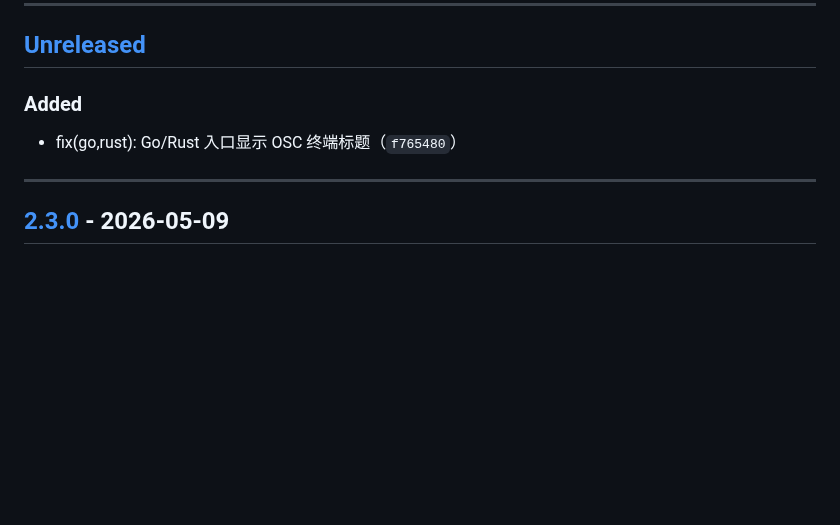
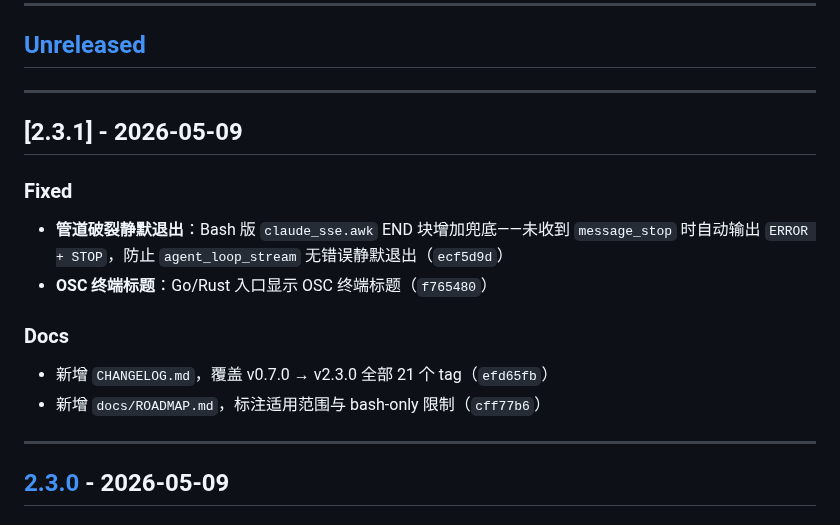
Before and after one commit to lloydzhou/bash-agent, a Markdown page: CHANGELOG.md, the part around the change. GitHub-like rendering; blank space fills up the shorter version.

Commit message:
docs: update CHANGELOG for v2.3.1

```diff
--- a/CHANGELOG.md
+++ b/CHANGELOG.md
@@ -6,9 +6,19 @@
 
 ## [Unreleased]
 
-### Added
+---
 
-- fix(go,rust): Go/Rust 入口显示 OSC 终端标题（`f765480`）
+## [2.3.1] - 2026-05-09
+
+### Fixed
+
+- **管道破裂静默退出**：Bash 版 `claude_sse.awk` END 块增加兜底——未收到 `message_stop` 时自动输出 `ERROR + STOP`，防止 `agent_loop_stream` 无错误静默退出（`ecf5d9d`）
+- **OSC 终端标题**：Go/Rust 入口显示 OSC 终端标题（`f765480`）
+
+### Docs
+
+- 新增 `CHANGELOG.md`，覆盖 v0.7.0 → v2.3.0 全部 21 个 tag（`efd65fb`）
+- 新增 `docs/ROADMAP.md`，标注适用范围与 bash-only 限制（`cff77b6`）
 
 ---
 
```
